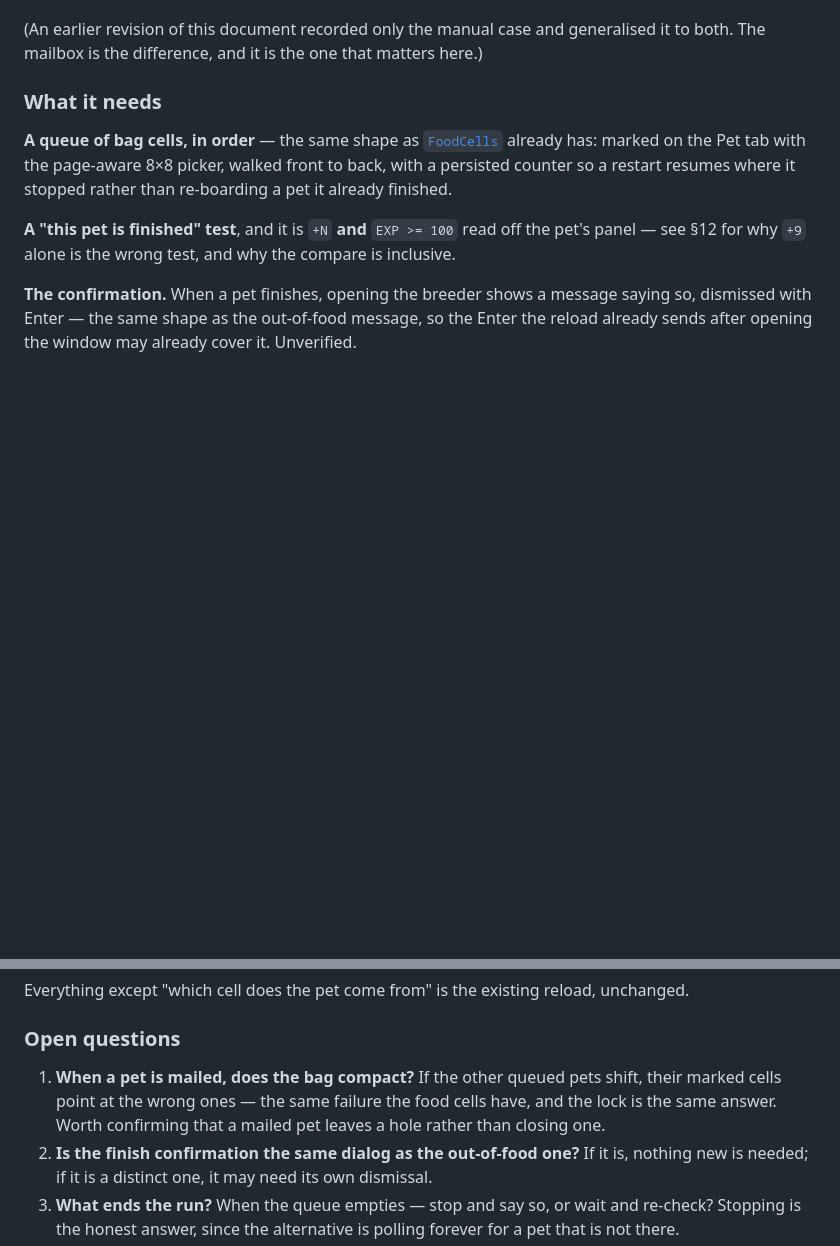
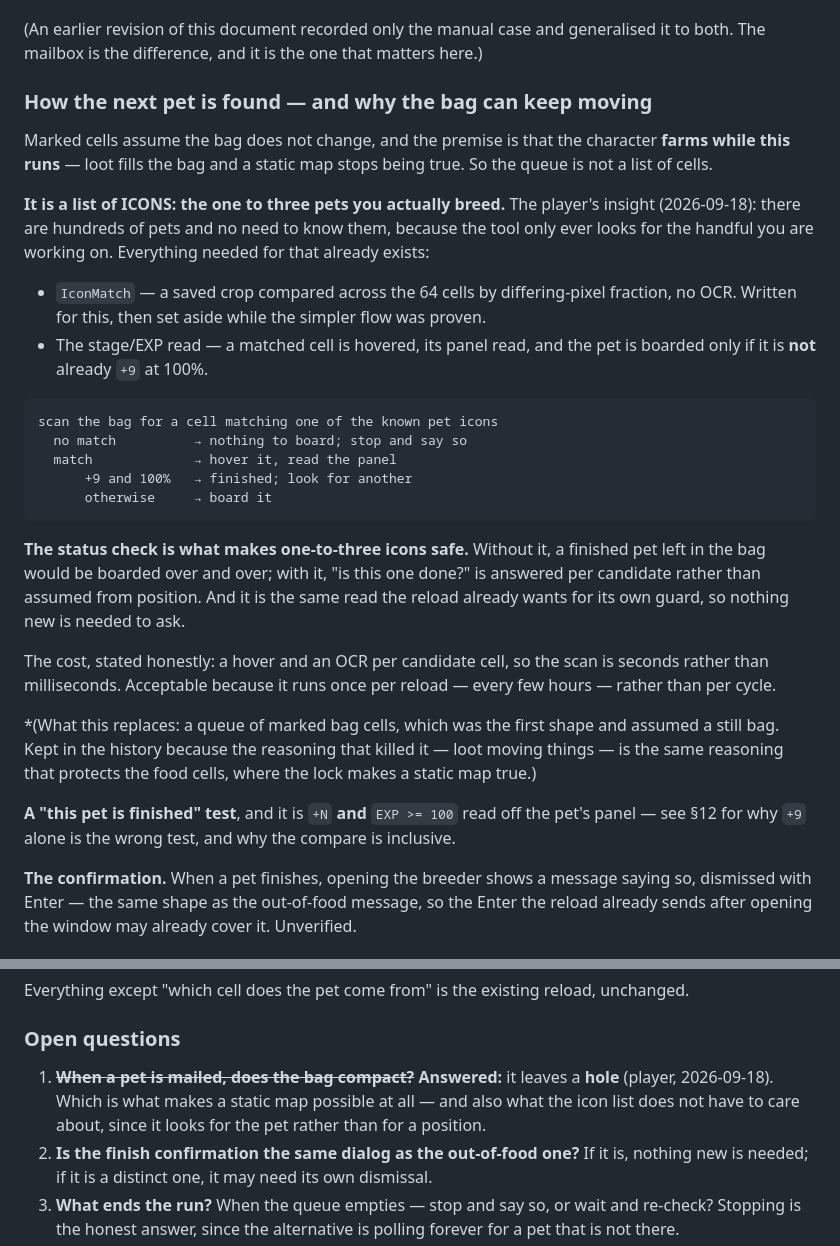
Before and after one commit to keikeiiu/seal-tools, a Markdown page: v2/docs/PLAN-PET-AUTOFEED.md, 2 parts joined by grey strips. Drawn GitHub-style; blank space fills up the shorter version.

Commit message:
docs(pet): the queue is a list of icons, because the bag keeps moving
Marked cells assume a still bag, and the premise is that the character
farms while this runs — loot fills the bag and a static map stops being
true. So the queue is not a list of cells.

It is the one to three pets you actually BREED. The player's insight: there
are hundreds of pets and no need to know them, because the tool only ever
looks for the handful being worked on. IconMatch is already written for it,
and the stage/EXP read is what makes a short list safe — a matched cell is
hovered, read, and boarded only if it is NOT already +9 at 100%, so a
finished pet left in the bag is not boarded over and over.

Cost stated: a hover and an OCR per candidate, so seconds rather than
milliseconds, once per reload rather than per cycle.

Also records the mailbox answer — a mailed pet leaves a HOLE rather than
closing one — which is what makes a static map possible at all, and what the
icon list does not have to care about either way.

````diff
--- a/v2/docs/PLAN-PET-AUTOFEED.md
+++ b/v2/docs/PLAN-PET-AUTOFEED.md
@@ -720,11 +720,39 @@ finishes is take the *next* one out of the bag instead of the same one.
 (An earlier revision of this document recorded only the manual case and generalised it to both. The
 mailbox is the difference, and it is the one that matters here.)
 
-### What it needs
+### How the next pet is found — and why the bag can keep moving
 
-**A queue of bag cells, in order** — the same shape as [`FoodCells`](#) already has: marked on the Pet
-tab with the page-aware 8×8 picker, walked front to back, with a persisted counter so a restart resumes
-where it stopped rather than re-boarding a pet it already finished.
+Marked cells assume the bag does not change, and the premise is that the character **farms while this
+runs** — loot fills the bag and a static map stops being true. So the queue is not a list of cells.
+
+**It is a list of ICONS: the one to three pets you actually breed.** The player's insight (2026-09-18):
+there are hundreds of pets and no need to know them, because the tool only ever looks for the handful
+you are working on. Everything needed for that already exists:
+
+- `IconMatch` — a saved crop compared across the 64 cells by differing-pixel fraction, no OCR. Written
+  for this, then set aside while the simpler flow was proven.
+- The stage/EXP read — a matched cell is hovered, its panel read, and the pet is boarded only if it is
+  **not** already `+9` at 100%.
+
+```
+scan the bag for a cell matching one of the known pet icons
+  no match          → nothing to board; stop and say so
+  match             → hover it, read the panel
+      +9 and 100%   → finished; look for another
+      otherwise     → board it
+```
+
+**The status check is what makes one-to-three icons safe.** Without it, a finished pet left in the bag
+would be boarded over and over; with it, "is this one done?" is answered per candidate rather than
+assumed from position. And it is the same read the reload already wants for its own guard, so nothing
+new is needed to ask.
+
+The cost, stated honestly: a hover and an OCR per candidate cell, so the scan is seconds rather than
+milliseconds. Acceptable because it runs once per reload — every few hours — rather than per cycle.
+
+*(What this replaces: a queue of marked bag cells, which was the first shape and assumed a still bag.
+Kept in the history because the reasoning that killed it — loot moving things — is the same reasoning
+that protects the food cells, where the lock makes a static map true.)
 
 **A "this pet is finished" test**, and it is `+N` **and** `EXP >= 100` read off the pet's panel — see
 §12 for why `+9` alone is the wrong test, and why the compare is inclusive.
@@ -751,9 +779,9 @@ Everything except "which cell does the pet come from" is the existing reload, un
 
 ### Open questions
 
-1. **When a pet is mailed, does the bag compact?** If the other queued pets shift, their marked cells
-   point at the wrong ones — the same failure the food cells have, and the lock is the same answer. Worth
-   confirming that a mailed pet leaves a hole rather than closing one.
+1. ~~**When a pet is mailed, does the bag compact?**~~ **Answered:** it leaves a **hole** (player,
+   2026-09-18). Which is what makes a static map possible at all — and also what the icon list does not
+   have to care about, since it looks for the pet rather than for a position.
 2. **Is the finish confirmation the same dialog as the out-of-food one?** If it is, nothing new is
    needed; if it is a distinct one, it may need its own dismissal.
 3. **What ends the run?** When the queue empties — stop and say so, or wait and re-check? Stopping is
````
